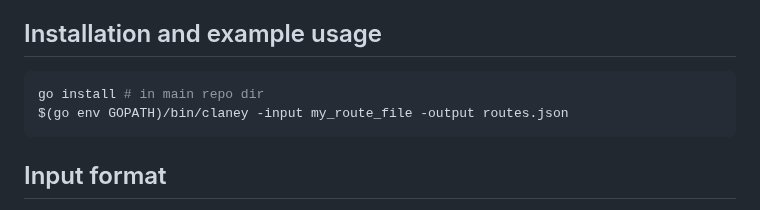
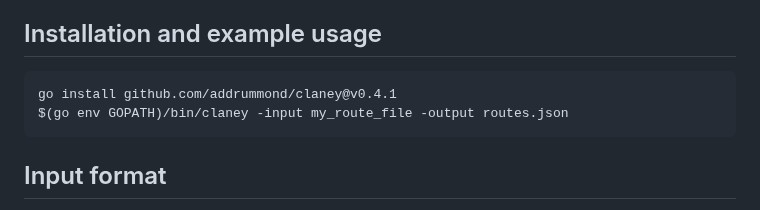
Before and after one commit to addrummond/claney, a Markdown page: Readme.md, the part around the change. Rendered like a GitHub page.

Commit message:
update installation instructions so that version command works correctly

````diff
--- a/Readme.md
+++ b/Readme.md
@@ -44,7 +44,7 @@ complex interaction between hosts and paths, Claney is probably not a good fit.
 ## Installation and example usage
 
 ```sh
-go install # in main repo dir
+go install github.com/addrummond/claney@v0.4.1
 $(go env GOPATH)/bin/claney -input my_route_file -output routes.json
 ```
 
````
